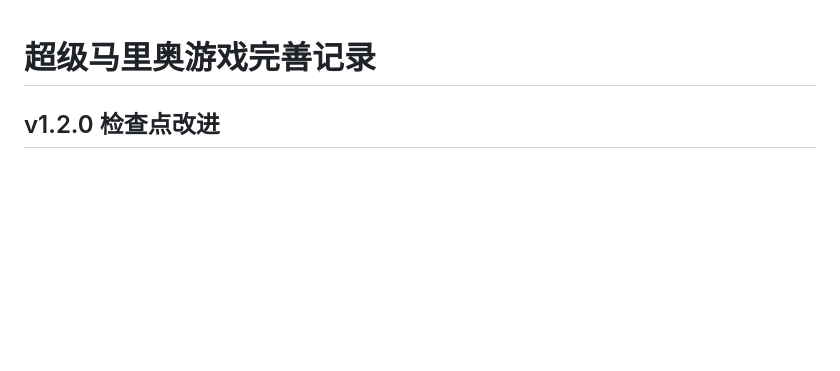
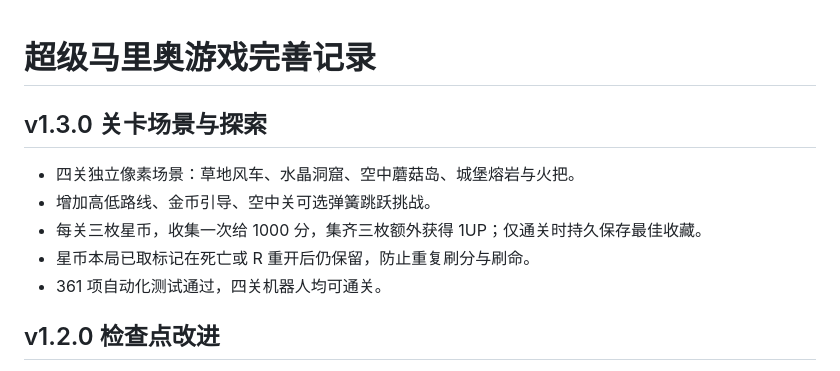
Before and after one commit to chuanjianguo123456/super-mario, a Markdown page: IMPROVEMENTS.md, the part around the change. Rendered like a GitHub page; blank space fills up the shorter version.

```diff
--- a/IMPROVEMENTS.md
+++ b/IMPROVEMENTS.md
@@ -1,4 +1,12 @@
 # 超级马里奥游戏完善记录
+
+## v1.3.0 关卡场景与探索
+
+- 四关独立像素场景：草地风车、水晶洞窟、空中蘑菇岛、城堡熔岩与火把。
+- 增加高低路线、金币引导、空中关可选弹簧跳跃挑战。
+- 每关三枚星币，收集一次给 1000 分，集齐三枚额外获得 1UP；仅通关时持久保存最佳收藏。
+- 星币本局已取标记在死亡或 R 重开后仍保留，防止重复刷分与刷命。
+- 361 项自动化测试通过，四关机器人均可通关。
 
 ## v1.2.0 检查点改进
 
```
Also changed, not shown: README.md (+19 -5 lines), README_ENHANCEMENTS.md (+3 -3 lines), docs/level-1.png (added), docs/level-2.png (added), docs/level-3.png (added), docs/level-4.png (added), docs/levels-preview.png (added), 10 other files.
